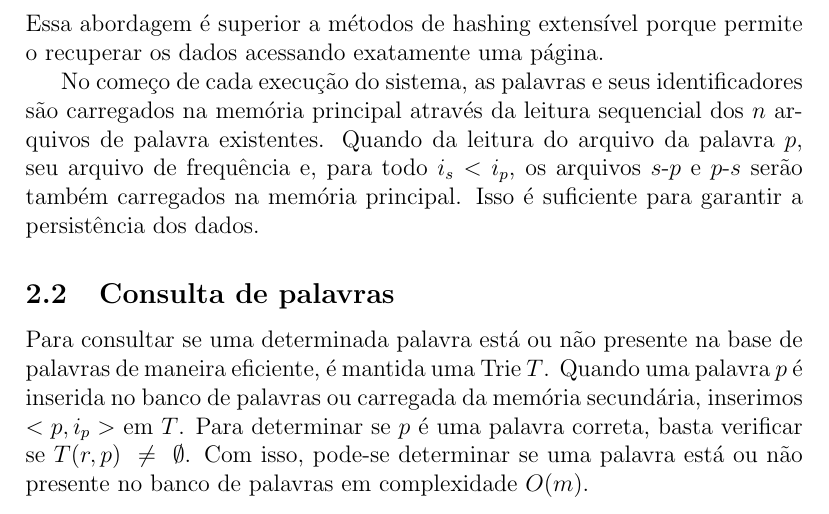
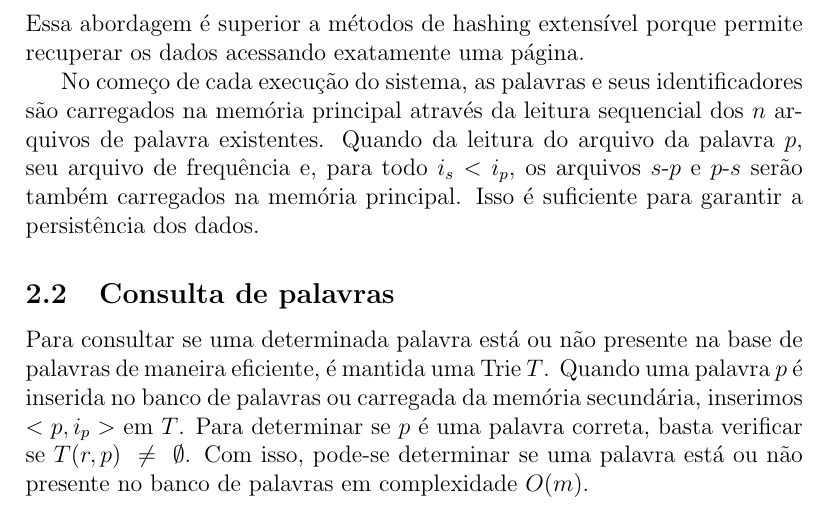
Before and after one commit to gdahia/ufba-mata54, a LaTeX document (project-2/paper/main.tex): part of page 4 of 4, cut so that both start at the same text. Compiled offline with pdfLaTeX.

Commit message:
fixed typo

```diff
--- a/project-2/paper/main.tex
+++ b/project-2/paper/main.tex
@@ -68,7 +68,7 @@
     Caso a tentativa seja bem sucedida, a frequência relativa é atualizada de maneira análoga a atualização da frequência absoluta.
 
     A atribuição de um identificador único e a criação de arquivos individuais permite a atualização das frequências na memória secundária com operações que, descontando o tempo de acesso do arquivo, equivalem a acesso aleatório.
-    Essa abordagem é superior a métodos de hashing extensível porque permite o recuperar os dados acessando exatamente uma página.
+    Essa abordagem é superior a métodos de hashing extensível porque permite recuperar os dados acessando exatamente uma página.
 
     No começo de cada execução do sistema, as palavras e seus identificadores são carregados na memória principal através da leitura sequencial dos $n$ arquivos de palavra existentes.
     Quando da leitura do arquivo da palavra $p$, seu arquivo de frequência e, para todo $i_s < i_p$, os arquivos $s$-$p$ e $p$-$s$ serão também carregados na memória principal.
```
